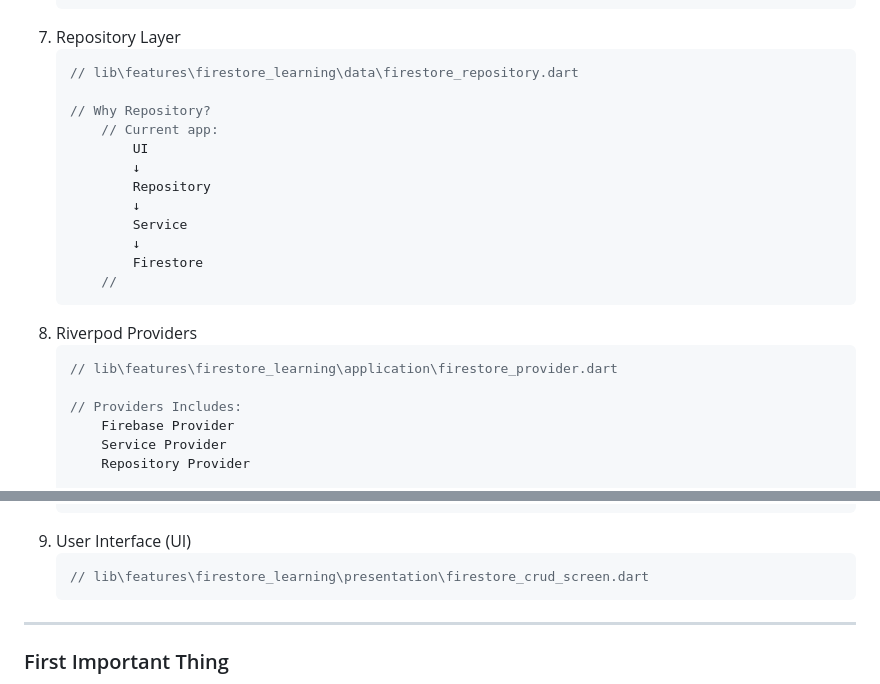
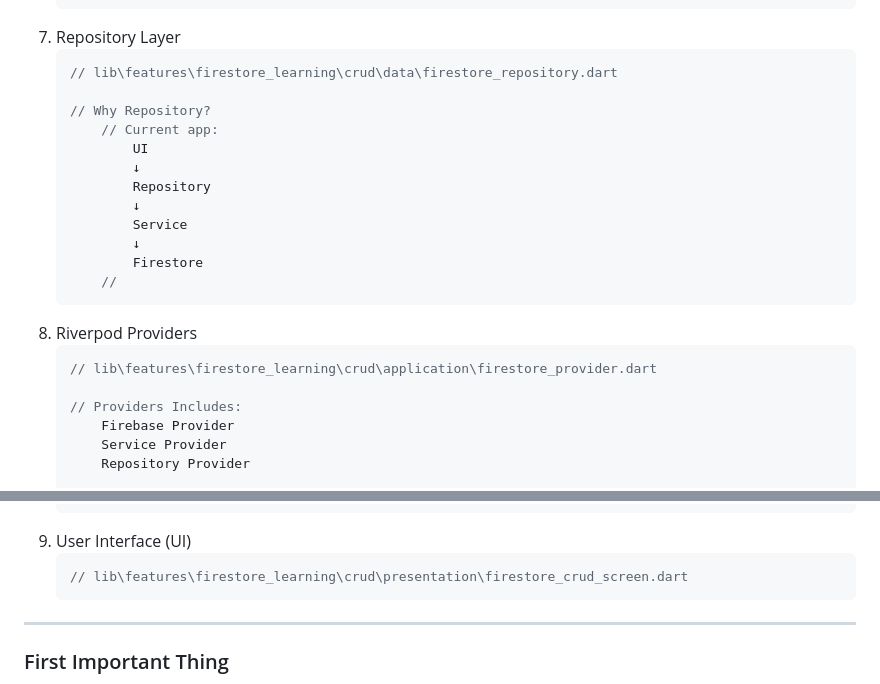
Before and after one commit to UmerFarooqJillani/Firebase-flutter-scratchpad, a Markdown page: docs/04_firestore/02_crud_all_operations.md, 2 parts joined by grey strips. Rendered like a GitHub page.

Commit message:
files path updates

````diff
--- a/docs/04_firestore/02_crud_all_operations.md
+++ b/docs/04_firestore/02_crud_all_operations.md
@@ -110,7 +110,7 @@ Firestore
     ```
 7. Repository Layer
     ```dart
-    // lib\features\firestore_learning\data\firestore_repository.dart
+    // lib\features\firestore_learning\crud\data\firestore_repository.dart
 
     // Why Repository?
         // Current app:
@@ -125,7 +125,7 @@ Firestore
     ```
 8. Riverpod Providers
     ```dart
-    // lib\features\firestore_learning\application\firestore_provider.dart
+    // lib\features\firestore_learning\crud\application\firestore_provider.dart
 
     // Providers Includes:
         Firebase Provider
@@ -149,7 +149,7 @@ Firestore
     ```
 9. User Interface (UI)
     ```dart
-    // lib\features\firestore_learning\presentation\firestore_crud_screen.dart
+    // lib\features\firestore_learning\crud\presentation\firestore_crud_screen.dart
     ```
 
 ---
````
